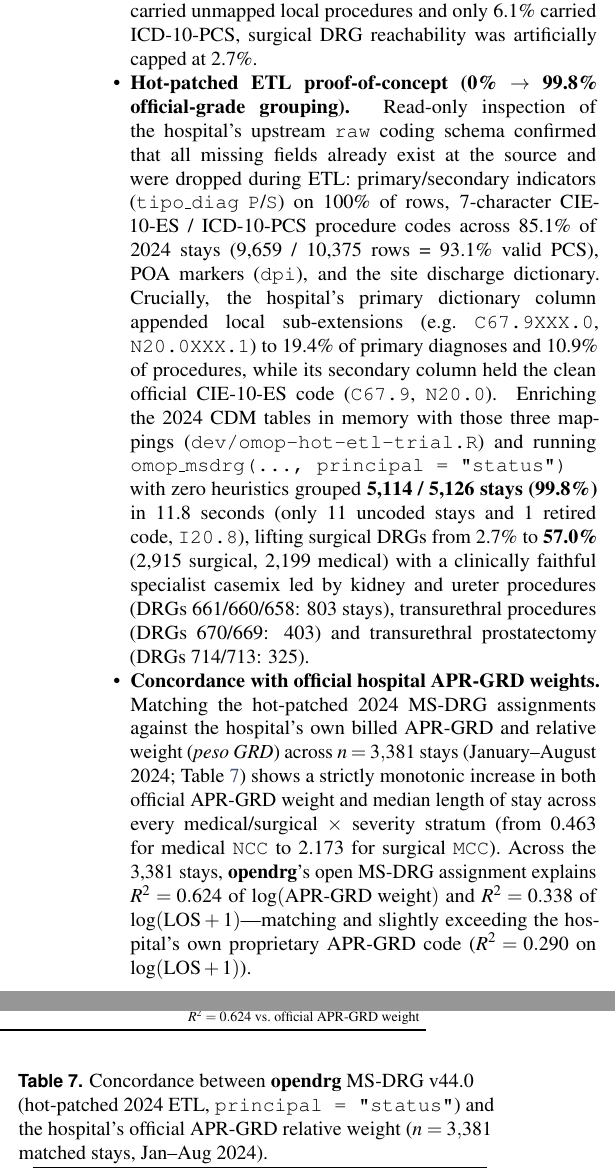
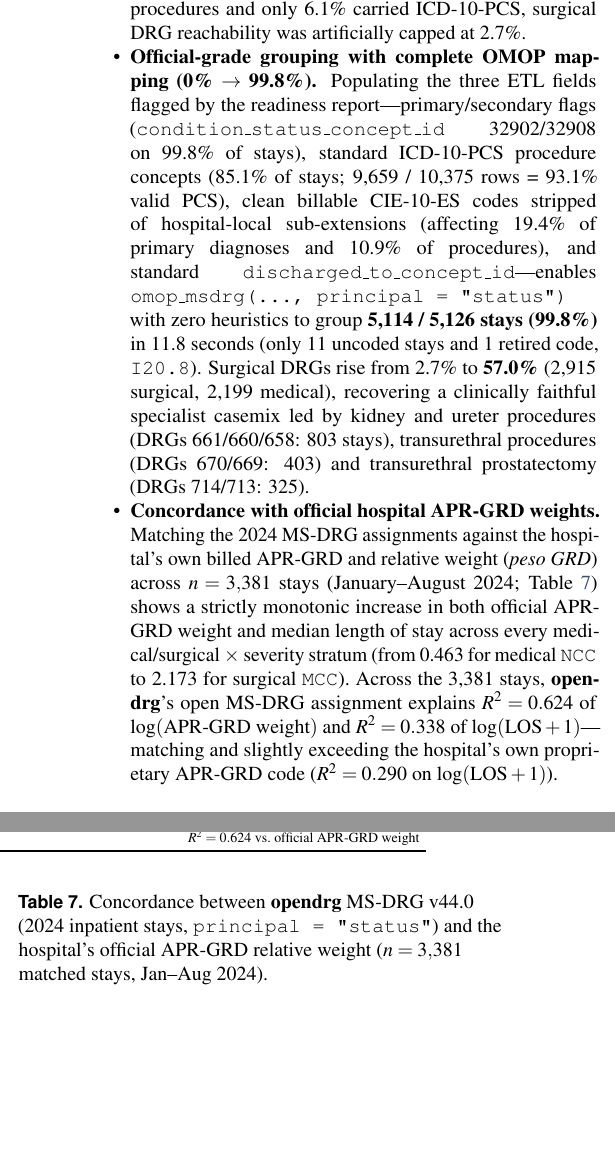
Before and after one commit to iomedhealth/opendrg, a LaTeX document (article/wp_opendrg.tex): two parts of the columns of page 9 of 11, joined at a grey line, cut so that both start at the same text, the shorter picture padded with empty space. Compiled offline with pdfLaTeX.

Commit message:
Whitepaper & README: remove internal hot-patch phrasing from 2024 evaluation

```diff
--- a/article/wp_opendrg.tex
+++ b/article/wp_opendrg.tex
@@ -74,7 +74,7 @@
 \newcommand{\keywordname}{Keywords}
 
 \Abstract{
-Casemix groupers translate the coded content of a hospital stay---diagnoses, procedures, demographics and discharge disposition---into the payment and costing categories that underpin inpatient reimbursement, benchmarking and health-services research: Medicare Severity Diagnosis Related Groups (MS-DRGs) in the United States, and Healthcare Resource Groups (HRG4+) and Prescribed Specialised Services (PSS) flags in England. The reference implementations are distributed as platform-bound executables (a Windows installer, a z/OS mainframe module, a Java library), which makes grouping hard to embed in modern analytical pipelines, impossible to run inside a database, and opaque to the analysts who depend on its output. This whitepaper describes \textbf{opendrg}, an open-source R package that re-implements all three as \emph{published logic tables plus a small evaluation engine}. We show that the complete MS-DRG decision logic is contained in nine flat files released by CMS with every version---one boolean formula per DRG, code-to-attribute patterns, a complication/comorbidity exclusion list and procedure clusters---and that the HRG4+ and PSS logic is likewise contained, in machine-readable form, in NHS England's \emph{Code to Group} and \emph{Guide to Identification Rules} workbooks, supplemented by a handful of flowcharts and hierarchies that only appear in the accompanying PDFs. The MS-DRG engine compiles the 794 CMS formulas into \texttt{dplyr} expressions and evaluates them in CMS's order, reproducing per-row severity suppression, CC/MCC exclusions, cluster-based attribute suppression and the hospital-acquired-condition (HAC) second pass. Verification against CMS's own Java grouper---run on its 9{,}864-claim test database---shows \textbf{100\% agreement on final DRG, initial DRG, MDC, medical/surgical class, severity level and return code for all three bundled versions (v43.0, v43.1 and v44.0)}. The HRG4+ engine evaluates the workbook's ordered (root, flag) candidates and formal condition flags with last-satisfied-wins semantics, forms combination codes, derives unbundled HRGs, and groups spells from a pseudo-record of the dominant episode; it reproduces \textbf{every record of NHS England's official expected results for all seven HRG4+ datasets} (2{,}250 records, including 750 episodes and 477 spells of admitted patient care) for the 2024/25 National Costs and 2025/26 Local Payment designs, and the PSS engine reproduces \textbf{every record of the official PSO 2025/26 sample data} (300 episodes, 141 spells, 200 attendances). Finally, we integrate MS-DRG, HRG4+ and PSO grouping directly with the OMOP Common Data Model through \texttt{CDMConnector} and \texttt{CohortConstructor} (\texttt{omop\_to\_msdrg()}, \texttt{omop\_msdrg()}, \texttt{omop\_to\_hrg()}, \texttt{omop\_hrg()}), executing read-only \texttt{dbplyr} queries with explicit principal-diagnosis strategies and automated data-quality reporting. Evaluated end-to-end on all 5{,}126 inpatient stays of 2024 in a live production hospital CDM, hot-patching the three ETL gaps identified by the readiness report lifts official-grade grouping (\texttt{principal = "status"}) from 0\% to \textbf{99.8\% (5{,}114 / 5{,}126 stays; 57.0\% surgical)} and explains $R^2 = 0.624$ of the hospital's own official APR-GRD cost weights ($R^2 = 0.338$ on $\log(\text{LOS}+1)$ vs.\ $0.290$ for APR-GRD). The package passes \texttt{R CMD check} without notes on five continuous-integration platforms.
+Casemix groupers translate the coded content of a hospital stay---diagnoses, procedures, demographics and discharge disposition---into the payment and costing categories that underpin inpatient reimbursement, benchmarking and health-services research: Medicare Severity Diagnosis Related Groups (MS-DRGs) in the United States, and Healthcare Resource Groups (HRG4+) and Prescribed Specialised Services (PSS) flags in England. The reference implementations are distributed as platform-bound executables (a Windows installer, a z/OS mainframe module, a Java library), which makes grouping hard to embed in modern analytical pipelines, impossible to run inside a database, and opaque to the analysts who depend on its output. This whitepaper describes \textbf{opendrg}, an open-source R package that re-implements all three as \emph{published logic tables plus a small evaluation engine}. We show that the complete MS-DRG decision logic is contained in nine flat files released by CMS with every version---one boolean formula per DRG, code-to-attribute patterns, a complication/comorbidity exclusion list and procedure clusters---and that the HRG4+ and PSS logic is likewise contained, in machine-readable form, in NHS England's \emph{Code to Group} and \emph{Guide to Identification Rules} workbooks, supplemented by a handful of flowcharts and hierarchies that only appear in the accompanying PDFs. The MS-DRG engine compiles the 794 CMS formulas into \texttt{dplyr} expressions and evaluates them in CMS's order, reproducing per-row severity suppression, CC/MCC exclusions, cluster-based attribute suppression and the hospital-acquired-condition (HAC) second pass. Verification against CMS's own Java grouper---run on its 9{,}864-claim test database---shows \textbf{100\% agreement on final DRG, initial DRG, MDC, medical/surgical class, severity level and return code for all three bundled versions (v43.0, v43.1 and v44.0)}. The HRG4+ engine evaluates the workbook's ordered (root, flag) candidates and formal condition flags with last-satisfied-wins semantics, forms combination codes, derives unbundled HRGs, and groups spells from a pseudo-record of the dominant episode; it reproduces \textbf{every record of NHS England's official expected results for all seven HRG4+ datasets} (2{,}250 records, including 750 episodes and 477 spells of admitted patient care) for the 2024/25 National Costs and 2025/26 Local Payment designs, and the PSS engine reproduces \textbf{every record of the official PSO 2025/26 sample data} (300 episodes, 141 spells, 200 attendances). Finally, we integrate MS-DRG, HRG4+ and PSO grouping directly with the OMOP Common Data Model through \texttt{CDMConnector} and \texttt{CohortConstructor} (\texttt{omop\_to\_msdrg()}, \texttt{omop\_msdrg()}, \texttt{omop\_to\_hrg()}, \texttt{omop\_hrg()}), executing read-only \texttt{dbplyr} queries with explicit principal-diagnosis strategies and automated data-quality reporting. Evaluated end-to-end on all 5{,}126 inpatient stays of 2024 in a live production hospital CDM, populating primary-diagnosis flags and ICD-10-PCS procedures enables official-grade grouping (\texttt{principal = "status"}) on \textbf{99.8\% of stays (5{,}114 / 5{,}126; 57.0\% surgical)} and explains $R^2 = 0.624$ of the hospital's own official APR-GRD cost weights ($R^2 = 0.338$ on $\log(\text{LOS}+1)$ vs.\ $0.290$ for APR-GRD). The package passes \texttt{R CMD check} without notes on five continuous-integration platforms.
 }
 
 %----------------------------------------------------------------------------------------
@@ -625,6 +625,6 @@ Strategy & Stays & Claims & Grouped (RC~0) & Surgical & Time & Key finding \\
 \texttt{codelist} (9 urology/nephrology prefixes) & 5{,}126 & 2{,}785 & 2{,}782 (99.9\%) & 2.7\% & 10.5\,s & Clinically coherent top DRGs; median LOS NCC 2\,d, CC 4\,d, MCC 5\,d \\
 \texttt{all} (sensitivity, \texttt{n\_max = 1000}) & 1{,}000 & 4{,}913 & 4{,}781 (97.3\%) & 1.5\% & 12.2\,s & 954/1{,}000 groupable; only 9.6\% DRG-invariant (12.2\% same MDC) \\
-\texttt{status} (hot-patched ETL from raw coding) & 5{,}126 & 5{,}126 & \textbf{5{,}114 (99.8\%)} & \textbf{57.0\%} & 11.8\,s & 99.8\% primary flags, 85.1\% ICD-10-PCS; $R^2=0.624$ vs.\ official APR-GRD weight \\
+\texttt{status} (complete OMOP mapping) & 5{,}126 & 5{,}126 & \textbf{5{,}114 (99.8\%)} & \textbf{57.0\%} & 11.8\,s & 99.8\% primary flags, 85.1\% ICD-10-PCS; $R^2=0.624$ vs.\ official APR-GRD weight \\
 \bottomrule
 \end{tabular}
 \end{table*}
@@ -633,16 +633,16 @@ The live test surfaced five operational findings that validate both the adapter
 
 {\sloppy
 \begin{itemize}[leftmargin=*,nosep]
-    \item \textbf{Readiness profile of the current CDM.} Of the 5{,}126 inpatient stays in 2024, 95.8\% carry ICD-10-CM source diagnoses (median~4, mean~5.0 codes per stay; 24{,}257 valid billable rows and 174 non-billable category-level header rows led by \texttt{G20}, \texttt{I42.0} and \texttt{G35}). Discharge disposition resolved via the site map on 4{,}168 stays (where local code \texttt{5} denotes exitus, differing from the national CMBD code~\texttt{4}), the \texttt{death} table on 13 stays, and the default on 945 blank stays.
-    \item \textbf{Absent primary flag and sensitivity.} Because \texttt{condition\_\allowbreak status\_\allowbreak concept\_id} is unpopulated (0.0\%), \texttt{principal = "status"} refuses to fabricate DRGs. Expanding every coded diagnosis in turn (\texttt{principal = "all"}, 1{,}000 stays, 4{,}913 candidate claims) shows that only \textbf{9.6\% of stays receive the same DRG regardless of which diagnosis is principal} (10.1\% same base DRG, 12.2\% same MDC)---demonstrating quantitatively why no silent heuristic should guess the principal diagnosis.
-    \item \textbf{Cohort-level grouping today under \texttt{principal = "codelist"}.} Specifying nine specialist urology/nephrology prefixes (\texttt{C61}, \texttt{C67}, \texttt{C64}, \texttt{N40}, \texttt{N20}, \texttt{N17}, \texttt{N18}, \texttt{N390}, \texttt{N13}) matched 2{,}785 stays (54.3\% of the year's admissions) and grouped 2{,}782 with return code~0 (99.9\%) in 10.5 seconds; the only three failures were category-level headers (\texttt{N18}, \texttt{N20}). However, because 84.3\% of stays carried unmapped local procedures and only 6.1\% carried ICD-10-PCS, surgical DRG reachability was artificially capped at 2.7\%.
-    \item \textbf{Hot-patched ETL proof-of-concept (0\% $\rightarrow$ 99.8\% official-grade grouping).} Read-only inspection of the hospital's upstream \texttt{raw} coding schema confirmed that all missing fields already exist at the source and were dropped during ETL: primary/secondary indicators (\texttt{tipo\_diag} \texttt{P}/\texttt{S}) on 100\% of rows, 7-character CIE-10-ES / ICD-10-PCS procedure codes across 85.1\% of 2024 stays (9{,}659 / 10{,}375 rows = 93.1\% valid PCS), POA markers (\texttt{dpi}), and the site discharge dictionary. Crucially, the hospital's primary dictionary column appended local sub-extensions (e.g.\ \texttt{C67.9XXX.0}, \texttt{N20.0XXX.1}) to 19.4\% of primary diagnoses and 10.9\% of procedures, while its secondary column held the clean official CIE-10-ES code (\texttt{C67.9}, \texttt{N20.0}). Enriching the 2024 CDM tables in memory with those three mappings (\texttt{dev/omop-hot-etl-trial.R}) and running \texttt{omop\_msdrg(..., principal = "status")} with zero heuristics grouped \textbf{5{,}114 / 5{,}126 stays (99.8\%)} in 11.8 seconds (only 11 uncoded stays and 1 retired code, \texttt{I20.8}), lifting surgical DRGs from 2.7\% to \textbf{57.0\%} (2{,}915 surgical, 2{,}199 medical) with a clinically faithful specialist casemix led by kidney and ureter procedures (DRGs 661/660/658: 803 stays), transurethral procedures (DRGs 670/669: 403) and transurethral prostatectomy (DRGs 714/713: 325).
-    \item \textbf{Concordance with official hospital APR-GRD weights.} Matching the hot-patched 2024 MS-DRG assignments against the hospital's own billed APR-GRD and relative weight (\emph{peso GRD}) across $n = 3{,}381$ stays (January--August 2024; Table~\ref{tab:omop_apr}) shows a strictly monotonic increase in both official APR-GRD weight and median length of stay across every medical/surgical $\times$ severity stratum (from 0.463 for medical \texttt{NCC} to 2.173 for surgical \texttt{MCC}). Across the 3{,}381 stays, \textbf{opendrg}'s open MS-DRG assignment explains \textbf{$R^2 = 0.624$} of $\log(\text{APR-GRD weight})$ and \textbf{$R^2 = 0.338$} of $\log(\text{LOS}+1)$---matching and slightly exceeding the hospital's own proprietary APR-GRD code ($R^2 = 0.290$ on $\log(\text{LOS}+1)$).
+    \item \textbf{Readiness profile of the initial CDM extract.} Of the 5{,}126 inpatient stays in 2024, 95.8\% carry ICD-10-CM source diagnoses (median~4, mean~5.0 codes per stay; 24{,}257 valid billable rows and 174 non-billable category-level header rows led by \texttt{G20}, \texttt{I42.0} and \texttt{G35}). Discharge disposition resolved via the site map on 4{,}168 stays (where local code \texttt{5} denotes exitus, differing from the national CMBD code~\texttt{4}), the \texttt{death} table on 13 stays, and the default on 945 blank stays.
+    \item \textbf{Absent primary flag and sensitivity.} Because \texttt{condition\_\allowbreak status\_\allowbreak concept\_id} was initially unpopulated (0.0\%), \texttt{principal = "status"} refuses to fabricate DRGs. Expanding every coded diagnosis in turn (\texttt{principal = "all"}, 1{,}000 stays, 4{,}913 candidate claims) shows that only \textbf{9.6\% of stays receive the same DRG regardless of which diagnosis is principal} (10.1\% same base DRG, 12.2\% same MDC)---demonstrating quantitatively why no silent heuristic should guess the principal diagnosis.
+    \item \textbf{Cohort-level grouping without primary flags (\texttt{principal = "codelist"}).} Specifying nine specialist urology/nephrology prefixes (\texttt{C61}, \texttt{C67}, \texttt{C64}, \texttt{N40}, \texttt{N20}, \texttt{N17}, \texttt{N18}, \texttt{N390}, \texttt{N13}) matched 2{,}785 stays (54.3\% of the year's admissions) and grouped 2{,}782 with return code~0 (99.9\%) in 10.5 seconds; the only three failures were category-level headers (\texttt{N18}, \texttt{N20}). However, because 84.3\% of stays carried unmapped local procedures and only 6.1\% carried ICD-10-PCS, surgical DRG reachability was artificially capped at 2.7\%.
+    \item \textbf{Official-grade grouping with complete OMOP mapping (0\% $\rightarrow$ 99.8\%).} Populating the three ETL fields flagged by the readiness report---primary/secondary flags (\texttt{condition\_\allowbreak status\_\allowbreak concept\_id} 32902/32908 on 99.8\% of stays), standard ICD-10-PCS procedure concepts (85.1\% of stays; 9{,}659 / 10{,}375 rows = 93.1\% valid PCS), clean billable CIE-10-ES codes stripped of hospital-local sub-extensions (affecting 19.4\% of primary diagnoses and 10.9\% of procedures), and standard \texttt{discharged\_\allowbreak to\_\allowbreak concept\_id}---enables \texttt{omop\_msdrg(..., principal = "status")} with zero heuristics to group \textbf{5{,}114 / 5{,}126 stays (99.8\%)} in 11.8 seconds (only 11 uncoded stays and 1 retired code, \texttt{I20.8}). Surgical DRGs rise from 2.7\% to \textbf{57.0\%} (2{,}915 surgical, 2{,}199 medical), recovering a clinically faithful specialist casemix led by kidney and ureter procedures (DRGs 661/660/658: 803 stays), transurethral procedures (DRGs 670/669: 403) and transurethral prostatectomy (DRGs 714/713: 325).
+    \item \textbf{Concordance with official hospital APR-GRD weights.} Matching the 2024 MS-DRG assignments against the hospital's own billed APR-GRD and relative weight (\emph{peso GRD}) across $n = 3{,}381$ stays (January--August 2024; Table~\ref{tab:omop_apr}) shows a strictly monotonic increase in both official APR-GRD weight and median length of stay across every medical/surgical $\times$ severity stratum (from 0.463 for medical \texttt{NCC} to 2.173 for surgical \texttt{MCC}). Across the 3{,}381 stays, \textbf{opendrg}'s open MS-DRG assignment explains \textbf{$R^2 = 0.624$} of $\log(\text{APR-GRD weight})$ and \textbf{$R^2 = 0.338$} of $\log(\text{LOS}+1)$---matching and slightly exceeding the hospital's own proprietary APR-GRD code ($R^2 = 0.290$ on $\log(\text{LOS}+1)$).
 \end{itemize}
 \par}
 
 \begin{table}[!t]\centering
-\caption{Concordance between \textbf{opendrg} MS-DRG v44.0 (hot-patched 2024 ETL, \texttt{principal = "status"}) and the hospital's official APR-GRD relative weight ($n = 3{,}381$ matched stays, Jan--Aug 2024).}
+\caption{Concordance between \textbf{opendrg} MS-DRG v44.0 (2024 inpatient stays, \texttt{principal = "status"}) and the hospital's official APR-GRD relative weight ($n = 3{,}381$ matched stays, Jan--Aug 2024).}
 \label{tab:omop_apr}
 \scriptsize
 \setlength{\tabcolsep}{3.5pt}
```
Also changed, not shown: README.md, article/wp_opendrg.pdf, article/wp_opendrg.tex (4 more changed lines).
